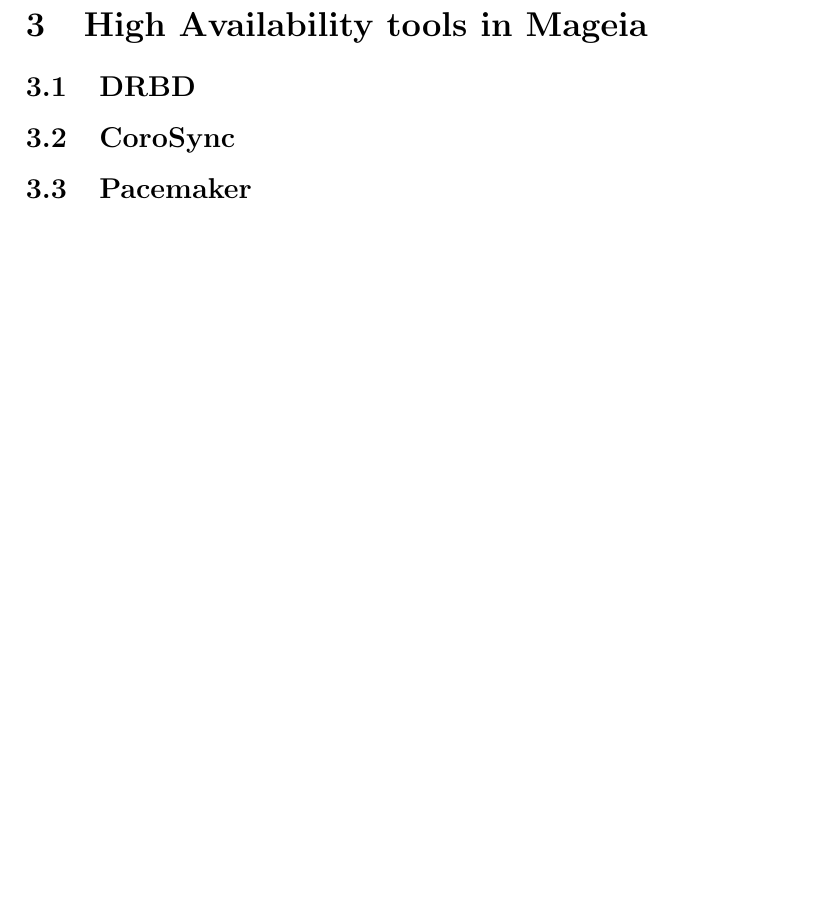
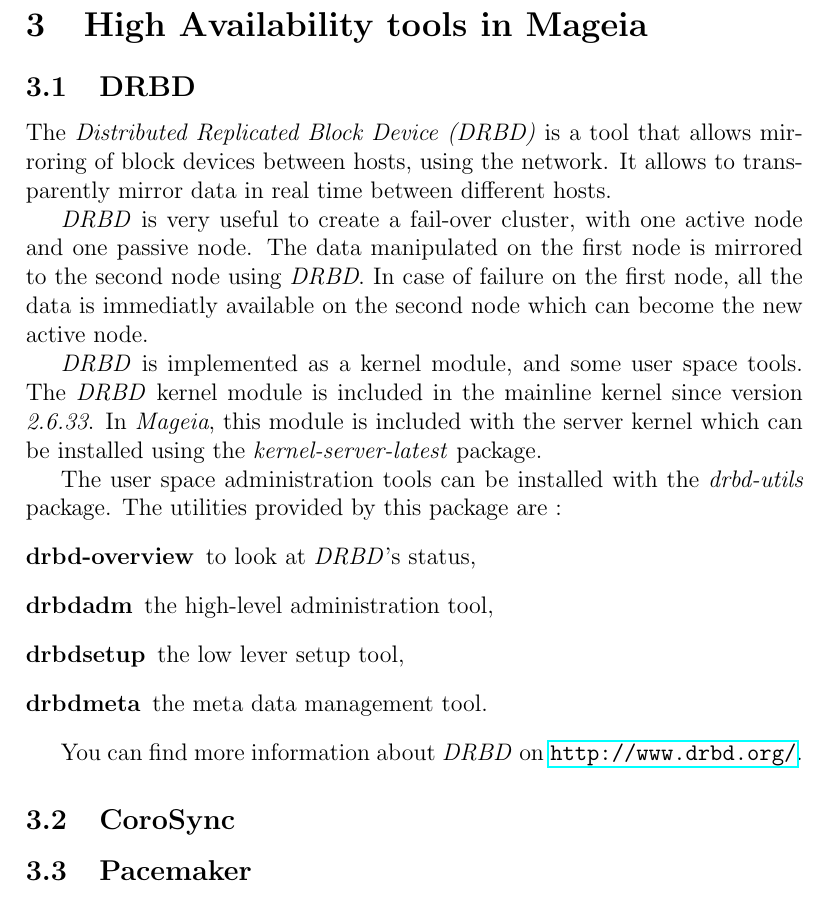
Before and after one commit to boklm/doc-mageia-ha, a LaTeX document (mageia-ha.tex): part of page 8 of 10, cut so that both start at the same text, the shorter picture padded with empty space. Compiled offline with pdfLaTeX.

Commit message:
add description of DRBD

```diff
--- a/mageia-ha.tex
+++ b/mageia-ha.tex
@@ -95,6 +95,33 @@
 \cleardoublepage
 \section{High Availability tools in Mageia}
 \subsection{DRBD}
+The \emph{Distributed Replicated Block Device (DRBD)} is a tool that
+allows mirroring of block devices between hosts, using the network. It
+allows to transparently mirror data in real time between different hosts.
+
+\emph{DRBD} is very useful to create a fail-over cluster, with one
+active node and one passive node. The data manipulated on the first
+node is mirrored to the second node using \emph{DRBD}. In case of
+failure on the first node, all the data is immediatly available on the
+second node which can become the new active node.
+
+\emph{DRBD} is implemented as a kernel module, and some user space tools.
+The \emph{DRBD} kernel module is included in the mainline kernel since
+version \emph{2.6.33}. In \emph{Mageia}, this module is included with
+the server kernel which can be installed using the
+\emph{kernel-server-latest} package.
+
+The user space administration tools can be installed with the \emph{drbd-utils}
+package. The utilities provided by this package are :
+\begin{description}
+\item[drbd-overview] to look at \emph{DRBD}'s status,
+\item[drbdadm] the high-level administration tool,
+\item[drbdsetup] the low lever setup tool,
+\item[drbdmeta] the meta data management tool.
+\end{description}
+
+You can find more information about \emph{DRBD} on \url{http://www.drbd.org/}.
+
 \subsection{CoroSync}
 \subsection{Pacemaker}
 
```
